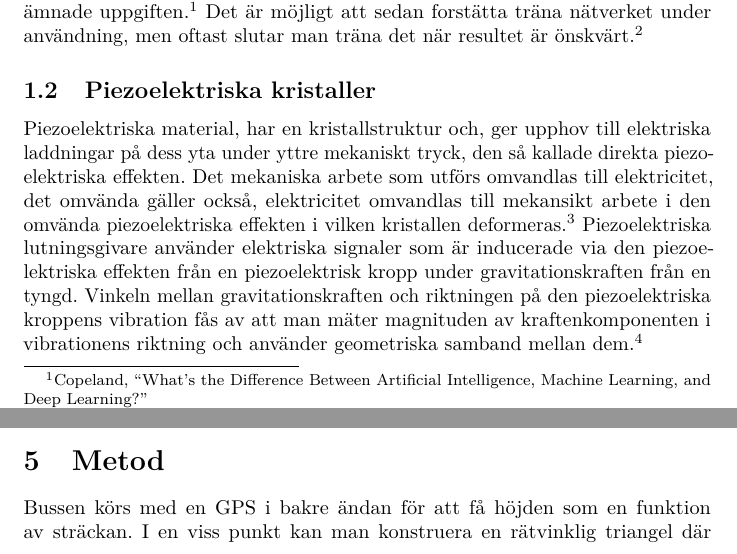
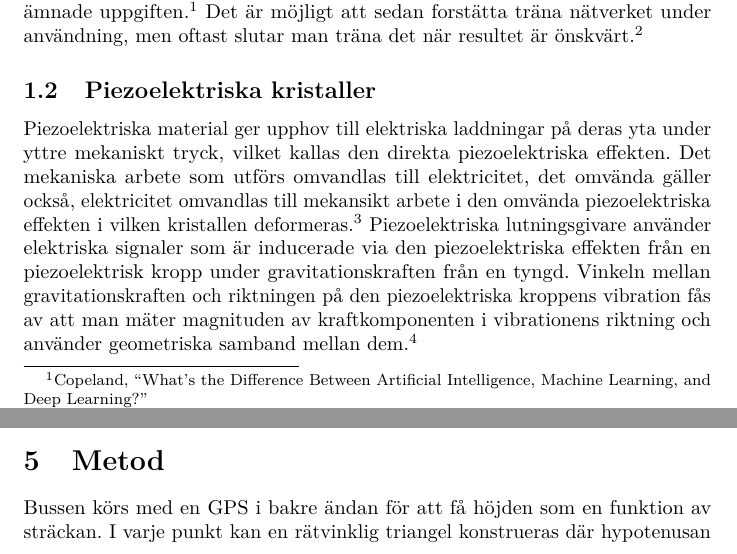
Before and after one commit to W-johansson/Gymnasiearbete, a LaTeX document (projektplan.tex, which reads inledning.tex, metod.tex): two parts of pages 2 and 6 of 9, joined at a grey line, cut so that both start at the same text. Compiled offline with pdfLaTeX.

Commit message:
Fixa några småfel.

```diff
--- a/inledning.tex
+++ b/inledning.tex
@@ -42,9 +42,9 @@ under användning, men oftast slutar man träna det när resultet är önskvärt
 \autocite{wiki-neuronnat}
 
 \subsection{Piezoelektriska kristaller}
-Piezoelektriska material, har en kristallstruktur och, ger upphov till
-elektriska laddningar på dess yta under yttre mekaniskt tryck, den så kallade
-direkta piezoelektriska effekten.
+Piezoelektriska material ger upphov till
+elektriska laddningar på deras yta under yttre mekaniskt tryck,
+vilket kallas den direkta piezoelektriska effekten.
 Det mekaniska arbete som utförs omvandlas till elektricitet, det omvända gäller
 också, elektricitet omvandlas till mekansikt arbete i den omvända
 piezoelektriska effekten i vilken kristallen deformeras.
@@ -54,7 +54,7 @@ inducerade via den piezoelektriska effekten från en piezoelektrisk kropp
 under gravitationskraften från en tyngd.
 Vinkeln mellan gravitationskraften och
 riktningen på den piezoelektriska kroppens vibration
-fås av att man mäter magnituden av kraftenkomponenten i vibrationens riktning
+fås av att man mäter magnituden av kraftkomponenten i vibrationens riktning
 och använder geometriska samband mellan dem.
 \autocite{chiang00}
 
--- a/metod.tex
+++ b/metod.tex
@@ -86,7 +86,7 @@
 \end{figure}
 
 Bussen körs med en GPS i bakre ändan för att få höjden som en funktion av sträckan.
-I en viss punkt kan man konstruera en rätvinklig triangel
+I varje punkt kan en rätvinklig triangel konstrueras
 där hypotenusan är bussens längd, se figur~\ref{fig:fetbuss}.
 Då gäller Pythagoras sats:
 \begin{equation} \label{eq:pythsats}
```
Also changed, not shown: inledning.tex (6 more changed lines).
